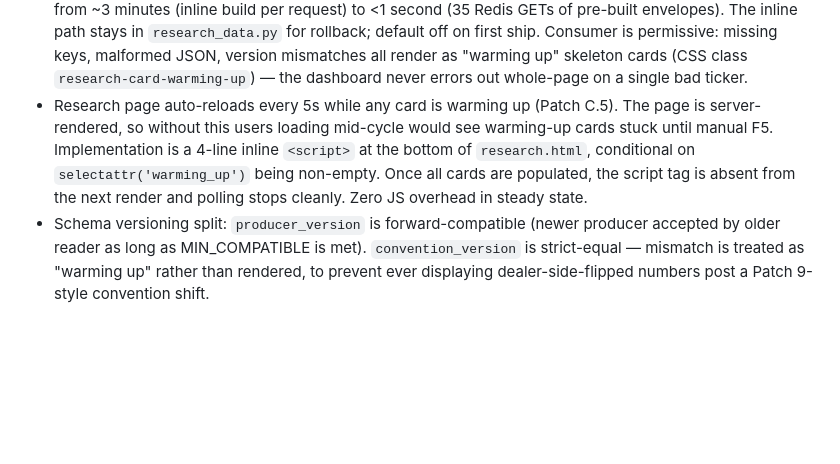
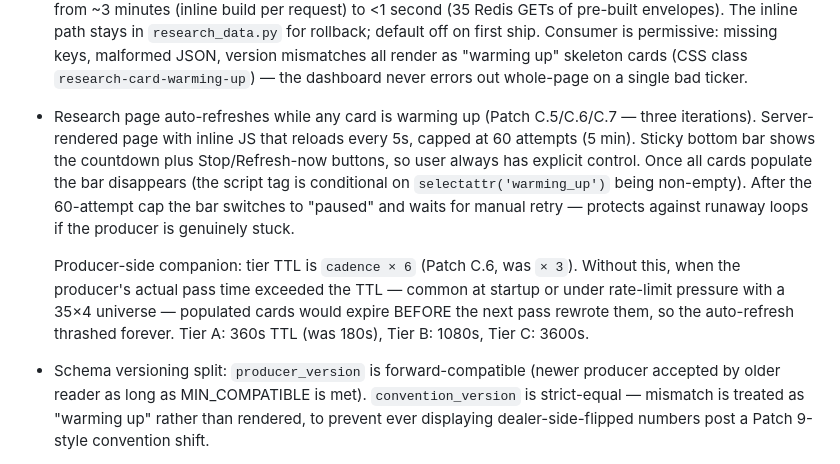
Before and after one commit to brad-corbin/options-discord-bot, a Markdown page: CLAUDE.md, the part around the change. GitHub-like rendering; blank space fills up the shorter version.

Commit message:
CLAUDE.md: collapse C.5/C.6/C.7 history into one entry
Replaces the C.5 entry with a combined one covering the auto-refresh
journey: simple reload (C.5), too-tight progress check (C.6 reverted),
attempt-capped refresh with Stop/Refresh-now buttons (C.7). Plus the
producer-side TTL bump (cadence × 6) that fixed the underlying
"populated cards expire before the next pass rewrites them" thrash.

Captures both the WHY (without C.6's TTL fix the auto-refresh was
fighting expiring keys) and the WHAT future sessions need to know.

Co-Authored-By: Claude Opus 4.7 (1M context) <noreply@anthropic.com>

```diff
--- a/CLAUDE.md
+++ b/CLAUDE.md
@@ -400,14 +400,22 @@ is high. Don't argue with them.
   version mismatches all render as "warming up" skeleton cards (CSS
   class `research-card-warming-up`) — the dashboard never errors out
   whole-page on a single bad ticker.
-- Research page auto-reloads every 5s while any card is warming up
-  (Patch C.5). The page is server-rendered, so without this users
-  loading mid-cycle would see warming-up cards stuck until manual F5.
-  Implementation is a 4-line inline `<script>` at the bottom of
-  `research.html`, conditional on `selectattr('warming_up')` being
-  non-empty. Once all cards are populated, the script tag is absent
-  from the next render and polling stops cleanly. Zero JS overhead
-  in steady state.
+- Research page auto-refreshes while any card is warming up
+  (Patch C.5/C.6/C.7 — three iterations). Server-rendered page with
+  inline JS that reloads every 5s, capped at 60 attempts (5 min).
+  Sticky bottom bar shows the countdown plus Stop/Refresh-now buttons,
+  so user always has explicit control. Once all cards populate the
+  bar disappears (the script tag is conditional on
+  `selectattr('warming_up')` being non-empty). After the 60-attempt
+  cap the bar switches to "paused" and waits for manual retry —
+  protects against runaway loops if the producer is genuinely stuck.
+
+  Producer-side companion: tier TTL is `cadence × 6` (Patch C.6, was
+  `× 3`). Without this, when the producer's actual pass time
+  exceeded the TTL — common at startup or under rate-limit pressure
+  with a 35×4 universe — populated cards would expire BEFORE the
+  next pass rewrote them, so the auto-refresh thrashed forever.
+  Tier A: 360s TTL (was 180s), Tier B: 1080s, Tier C: 3600s.
 - Schema versioning split: `producer_version` is forward-compatible
   (newer producer accepted by older reader as long as MIN_COMPATIBLE
   is met). `convention_version` is strict-equal — mismatch is treated
```
